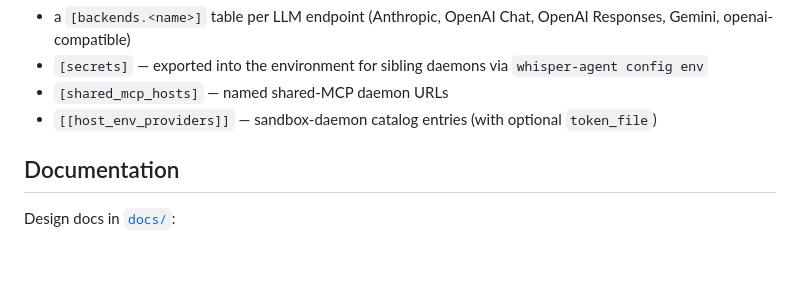
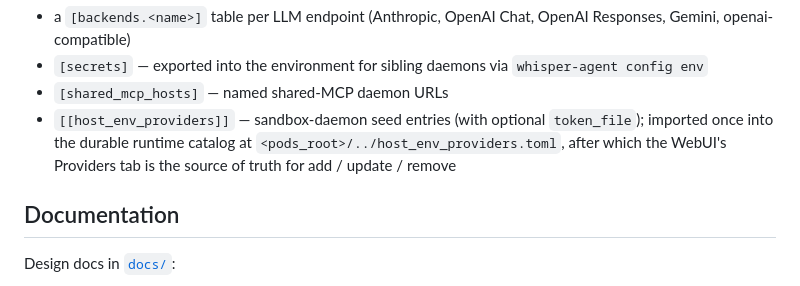
Before and after one commit to computer-whisperer/whisper-agent, a Markdown page: README.md, the part around the change. Rendered like a GitHub page; blank space fills up the shorter version.

```diff
--- a/README.md
+++ b/README.md
@@ -69,7 +69,7 @@ The TOML file declares:
 - a `[backends.<name>]` table per LLM endpoint (Anthropic, OpenAI Chat, OpenAI Responses, Gemini, openai-compatible)
 - `[secrets]` — exported into the environment for sibling daemons via `whisper-agent config env`
 - `[shared_mcp_hosts]` — named shared-MCP daemon URLs
-- `[[host_env_providers]]` — sandbox-daemon catalog entries (with optional `token_file`)
+- `[[host_env_providers]]` — sandbox-daemon seed entries (with optional `token_file`); imported once into the durable runtime catalog at `<pods_root>/../host_env_providers.toml`, after which the WebUI's Providers tab is the source of truth for add / update / remove
 
 ## Documentation
 
```
Also changed, not shown: docs/design_pod_thread_scheduler.md (+14 -6 lines).
